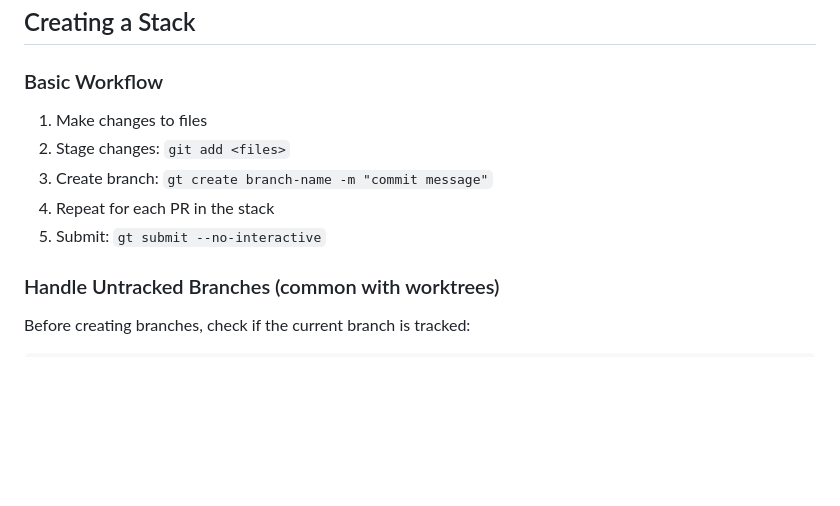
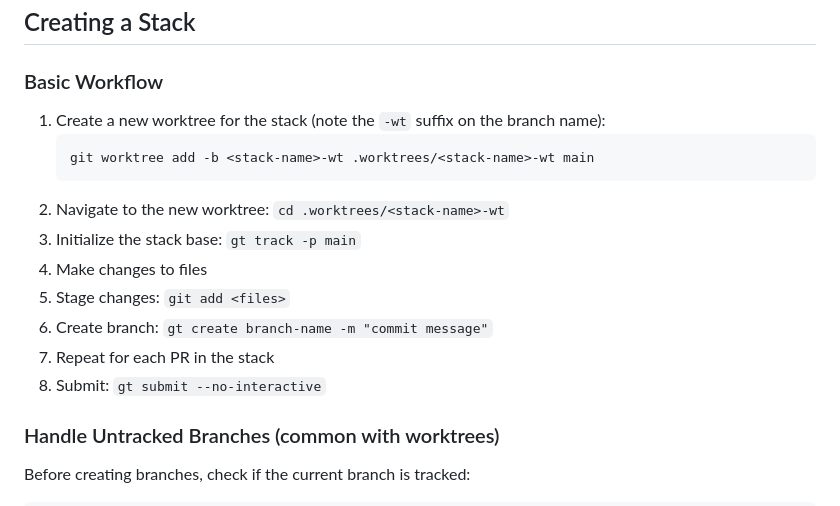
Before and after one commit to the-hcma/fpdf, a Markdown page: GRAPHITE.md, the part around the change. GitHub-like rendering; blank space fills up the shorter version.

````diff
--- a/GRAPHITE.md
+++ b/GRAPHITE.md
@@ -58,11 +58,17 @@ auth-bugfix/handle-401-status-codes
 
 ### Basic Workflow
 
-1. Make changes to files
-2. Stage changes: `git add <files>`
-3. Create branch: `gt create branch-name -m "commit message"`
-4. Repeat for each PR in the stack
-5. Submit: `gt submit --no-interactive`
+1. Create a new worktree for the stack (note the `-wt` suffix on the branch name):
+   ```bash
+   git worktree add -b <stack-name>-wt .worktrees/<stack-name>-wt main
+   ```
+2. Navigate to the new worktree: `cd .worktrees/<stack-name>-wt`
+3. Initialize the stack base: `gt track -p main`
+4. Make changes to files
+5. Stage changes: `git add <files>`
+6. Create branch: `gt create branch-name -m "commit message"`
+7. Repeat for each PR in the stack
+8. Submit: `gt submit --no-interactive`
 
 ### Handle Untracked Branches (common with worktrees)
 
````
Also changed, not shown: AGENTS.md (+13 -0 lines).
